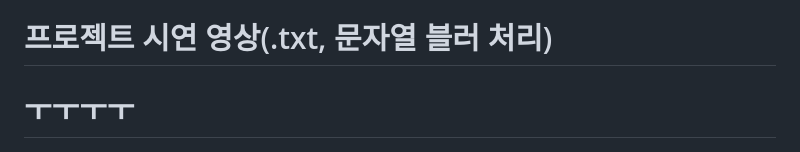
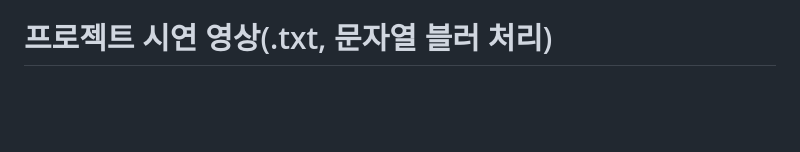
Before and after one commit to DAUOpenSW/PVMM, a Markdown page: README.md, the part around the change. Drawn GitHub-style; blank space fills up the shorter version.

```diff
--- a/README.md
+++ b/README.md
@@ -5,7 +5,7 @@
 * ex) 아 진짜 씨발 기훈이형 일 좆같이 할래? -> 아 진짜 (---) 기훈이형 일 (---)이 할래?
 
 # 프로젝트 시연 영상(.txt, 문자열 블러 처리)
-# ㅜㅜㅜㅜ
+
 [![Video Label](/src/imgs/logo.png)](https://youtu.be/9pCCKXYSrt8?si=SUoRJZ16m9R-fcXL)
 
 ##### 이미지를 누르면 시연영상을 확인할 수 있습니다.
```
